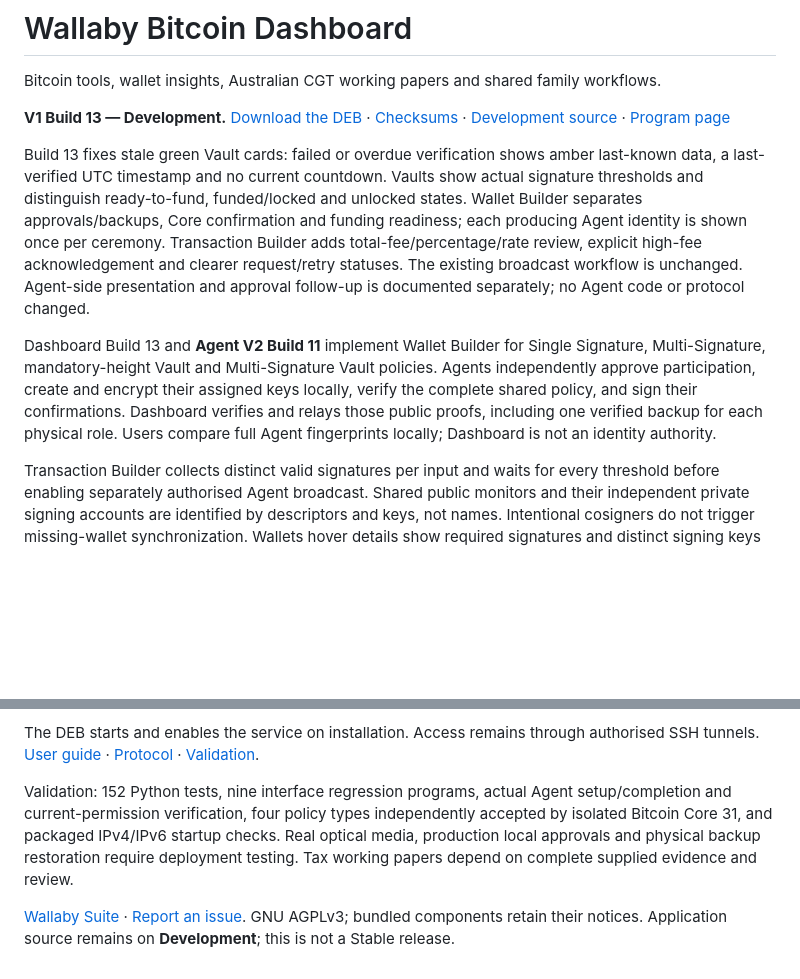
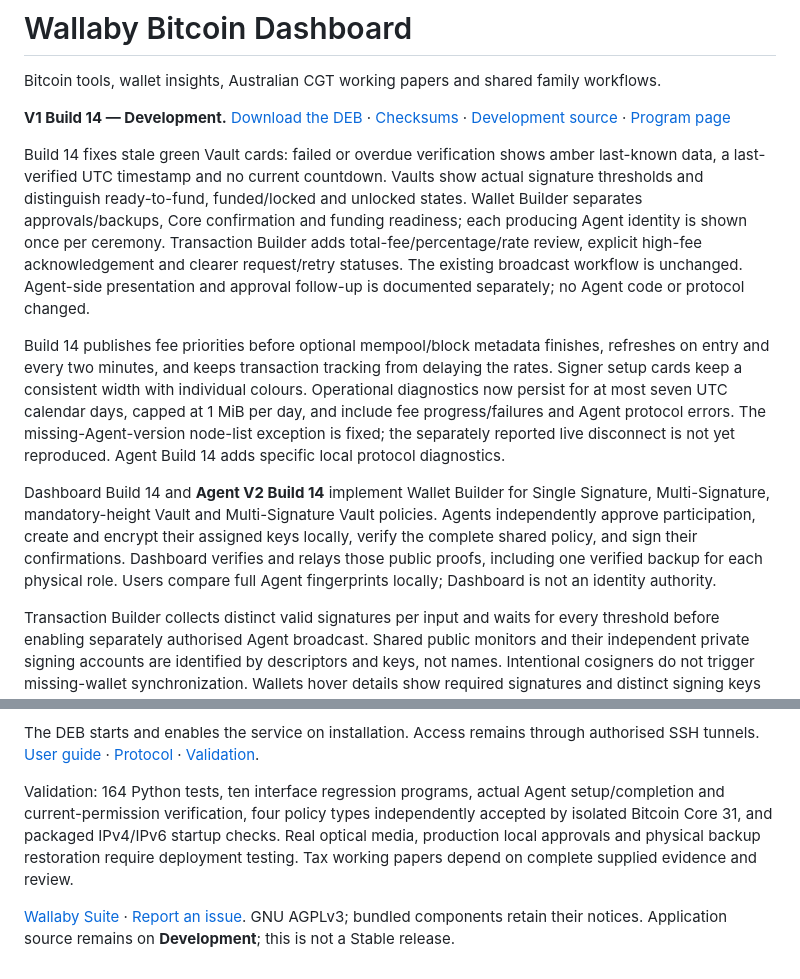
Before and after one commit to bluesilent9/wallaby-dashboard, a Markdown page: README.md, 2 parts joined by grey strips. Drawn GitHub-style; blank space fills up the shorter version.

Commit message:
Document Dashboard Build 14 fees, signer layout and seven-day diagnostics

```diff
--- a/README.md
+++ b/README.md
@@ -2,11 +2,13 @@
 
 Bitcoin tools, wallet insights, Australian CGT working papers and shared family workflows.
 
-**V1 Build 13 — Development.** [Download the DEB](https://github.com/bluesilent9/wallaby-dashboard/raw/refs/heads/Development/dist/wallaby-dashboard_1.0.0~dev13_all.deb) · [Checksums](https://github.com/bluesilent9/wallaby-dashboard/blob/Development/dist/SHA256SUMS.txt) · [Development source](https://github.com/bluesilent9/wallaby-dashboard/tree/Development) · [Program page](https://bluesilent9.github.io/wallaby-suite/dashboard/)
+**V1 Build 14 — Development.** [Download the DEB](https://github.com/bluesilent9/wallaby-dashboard/raw/refs/heads/Development/dist/wallaby-dashboard_1.0.0~dev14_all.deb) · [Checksums](https://github.com/bluesilent9/wallaby-dashboard/blob/Development/dist/SHA256SUMS.txt) · [Development source](https://github.com/bluesilent9/wallaby-dashboard/tree/Development) · [Program page](https://bluesilent9.github.io/wallaby-suite/dashboard/)
 
-Build 13 fixes stale green Vault cards: failed or overdue verification shows amber last-known data, a last-verified UTC timestamp and no current countdown. Vaults show actual signature thresholds and distinguish ready-to-fund, funded/locked and unlocked states. Wallet Builder separates approvals/backups, Core confirmation and funding readiness; each producing Agent identity is shown once per ceremony. Transaction Builder adds total-fee/percentage/rate review, explicit high-fee acknowledgement and clearer request/retry statuses. The existing broadcast workflow is unchanged. Agent-side presentation and approval follow-up is documented separately; no Agent code or protocol changed.
+Build 14 fixes stale green Vault cards: failed or overdue verification shows amber last-known data, a last-verified UTC timestamp and no current countdown. Vaults show actual signature thresholds and distinguish ready-to-fund, funded/locked and unlocked states. Wallet Builder separates approvals/backups, Core confirmation and funding readiness; each producing Agent identity is shown once per ceremony. Transaction Builder adds total-fee/percentage/rate review, explicit high-fee acknowledgement and clearer request/retry statuses. The existing broadcast workflow is unchanged. Agent-side presentation and approval follow-up is documented separately; no Agent code or protocol changed.
 
-Dashboard Build 13 and **Agent V2 Build 11** implement Wallet Builder for Single Signature, Multi-Signature, mandatory-height Vault and Multi-Signature Vault policies. Agents independently approve participation, create and encrypt their assigned keys locally, verify the complete shared policy, and sign their confirmations. Dashboard verifies and relays those public proofs, including one verified backup for each physical role. Users compare full Agent fingerprints locally; Dashboard is not an identity authority.
+Build 14 publishes fee priorities before optional mempool/block metadata finishes, refreshes on entry and every two minutes, and keeps transaction tracking from delaying the rates. Signer setup cards keep a consistent width with individual colours. Operational diagnostics now persist for at most seven UTC calendar days, capped at 1 MiB per day, and include fee progress/failures and Agent protocol errors. The missing-Agent-version node-list exception is fixed; the separately reported live disconnect is not yet reproduced. Agent Build 14 adds specific local protocol diagnostics.
+
+Dashboard Build 14 and **Agent V2 Build 14** implement Wallet Builder for Single Signature, Multi-Signature, mandatory-height Vault and Multi-Signature Vault policies. Agents independently approve participation, create and encrypt their assigned keys locally, verify the complete shared policy, and sign their confirmations. Dashboard verifies and relays those public proofs, including one verified backup for each physical role. Users compare full Agent fingerprints locally; Dashboard is not an identity authority.
 
 Transaction Builder collects distinct valid signatures per input and waits for every threshold before enabling separately authorised Agent broadcast. Shared public monitors and their independent private signing accounts are identified by descriptors and keys, not names. Intentional cosigners do not trigger missing-wallet synchronization. Wallets hover details show required signatures and distinct signing keys visible through connected Agents; visibility does not guarantee local signing will succeed.
 
@@ -18,6 +20,6 @@ Authoritative synchronization queues, signed public previews, labelled historica
 
 The DEB starts and enables the service on installation. Access remains through authorised SSH tunnels. [User guide](https://github.com/bluesilent9/wallaby-dashboard/blob/Development/docs/USER_GUIDE.md) · [Protocol](https://github.com/bluesilent9/wallaby-dashboard/blob/Development/docs/AGENT_PROTOCOL.md) · [Validation](https://github.com/bluesilent9/wallaby-dashboard/blob/Development/VALIDATION.md).
 
-Validation: 152 Python tests, nine interface regression programs, actual Agent setup/completion and current-permission verification, four policy types independently accepted by isolated Bitcoin Core 31, and packaged IPv4/IPv6 startup checks. Real optical media, production local approvals and physical backup restoration require deployment testing. Tax working papers depend on complete supplied evidence and review.
+Validation: 164 Python tests, ten interface regression programs, actual Agent setup/completion and current-permission verification, four policy types independently accepted by isolated Bitcoin Core 31, and packaged IPv4/IPv6 startup checks. Real optical media, production local approvals and physical backup restoration require deployment testing. Tax working papers depend on complete supplied evidence and review.
 
 [Wallaby Suite](https://bluesilent9.github.io/wallaby-suite/) · [Report an issue](https://github.com/bluesilent9/wallaby-dashboard/issues). GNU AGPLv3; bundled components retain their notices. Application source remains on **Development**; this is not a Stable release.
```
